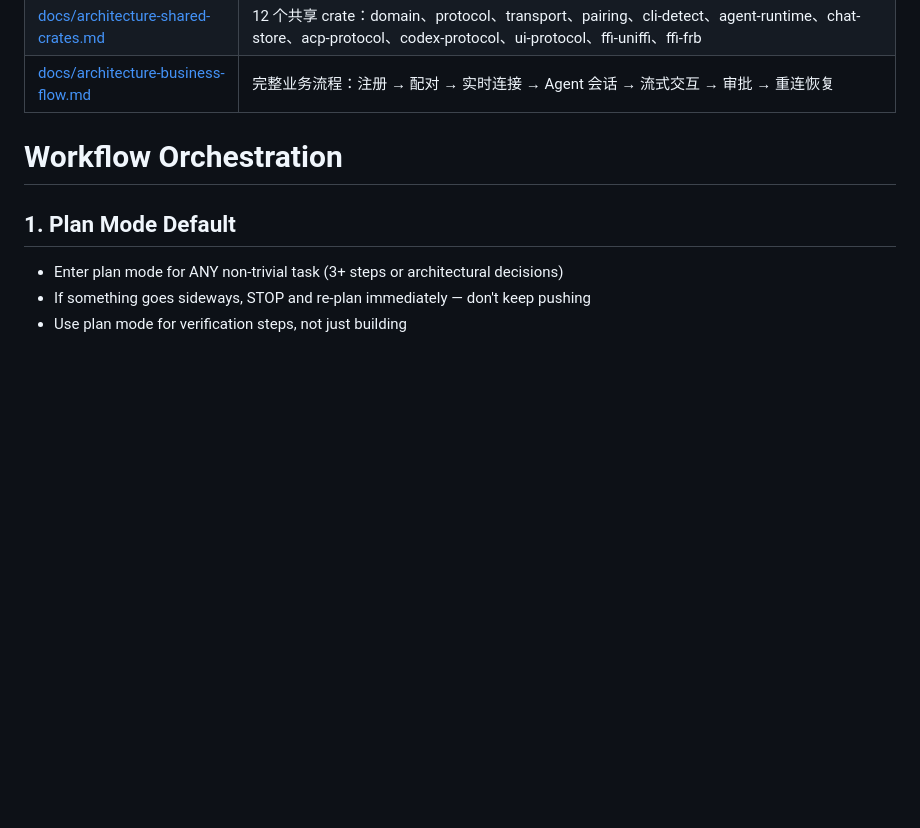
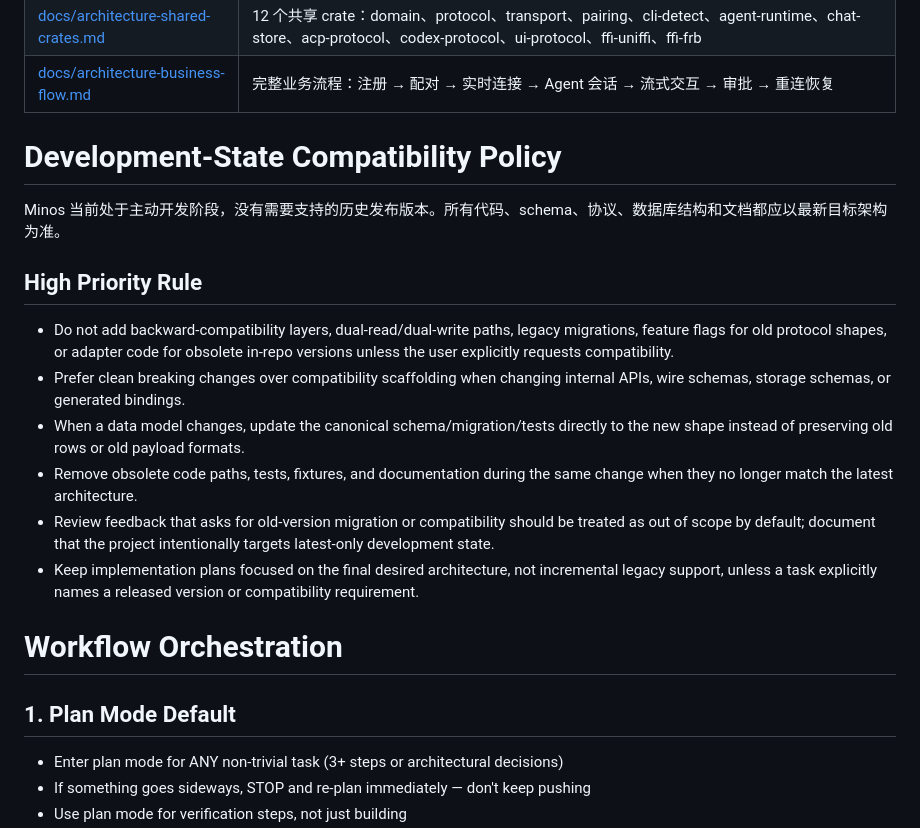
Before and after one commit to peterich-rs/minos, a Markdown page: AGENTS.md, the part around the change. Rendered like a GitHub page; blank space fills up the shorter version.

Commit message:
docs: codify latest-only development policy

```diff
--- a/AGETNS.md
+++ b/AGENTS.md
@@ -15,6 +15,18 @@ Minos 是一个远程 AI 编码控制系统：Mac 运行 host 端，通过手机
 | [docs/architecture-web.md](docs/architecture-web.md) | Web 管理控制台 (React + Vite)：Zustand 状态、WebSocket 实时、工作区页面 |
 | [docs/architecture-shared-crates.md](docs/architecture-shared-crates.md) | 12 个共享 crate：domain、protocol、transport、pairing、cli-detect、agent-runtime、chat-store、acp-protocol、codex-protocol、ui-protocol、ffi-uniffi、ffi-frb |
 | [docs/architecture-business-flow.md](docs/architecture-business-flow.md) | 完整业务流程：注册 → 配对 → 实时连接 → Agent 会话 → 流式交互 → 审批 → 重连恢复 |
+
+# Development-State Compatibility Policy
+
+Minos 当前处于主动开发阶段，没有需要支持的历史发布版本。所有代码、schema、协议、数据库结构和文档都应以最新目标架构为准。
+
+## High Priority Rule
+- Do not add backward-compatibility layers, dual-read/dual-write paths, legacy migrations, feature flags for old protocol shapes, or adapter code for obsolete in-repo versions unless the user explicitly requests compatibility.
+- Prefer clean breaking changes over compatibility scaffolding when changing internal APIs, wire schemas, storage schemas, or generated bindings.
+- When a data model changes, update the canonical schema/migration/tests directly to the new shape instead of preserving old rows or old payload formats.
+- Remove obsolete code paths, tests, fixtures, and documentation during the same change when they no longer match the latest architecture.
+- Review feedback that asks for old-version migration or compatibility should be treated as out of scope by default; document that the project intentionally targets latest-only development state.
+- Keep implementation plans focused on the final desired architecture, not incremental legacy support, unless a task explicitly names a released version or compatibility requirement.
 
 # Workflow Orchestration
 
```
